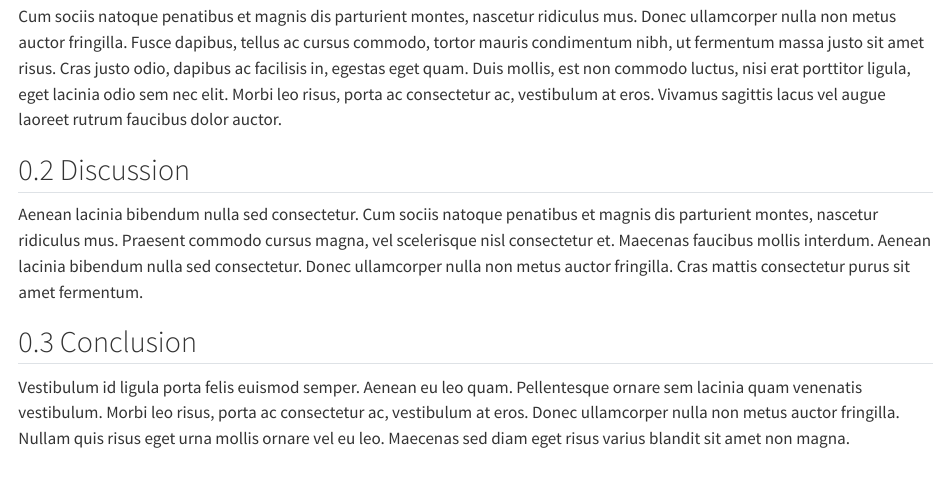
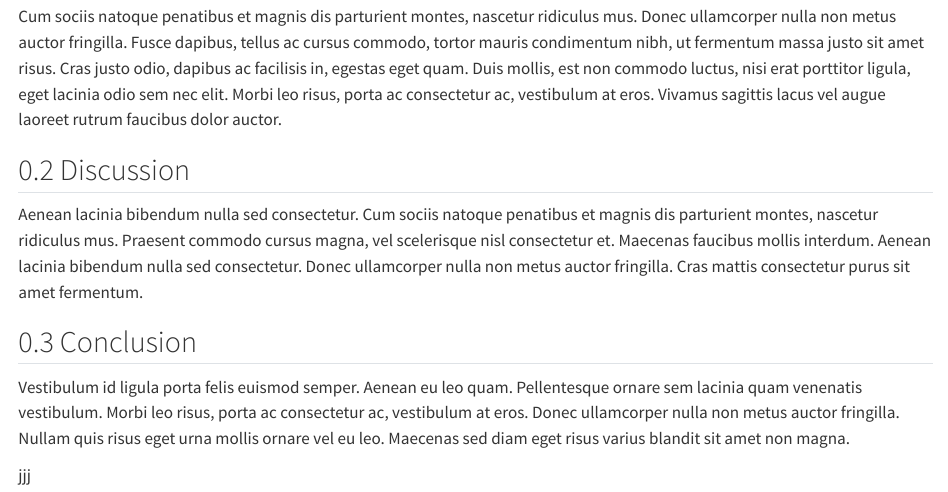
Before and after one commit to agjest/first_repo_msb105h25, a Quarto document (main_doc.qmd): the page in a window 1100 px wide, from 130 px down. Rendered offline with R 4.5, knitr and Pandoc in place of Quarto, with nearby package versions.

Commit message:
test soft wrap

```diff
--- a/main_doc.qmd
+++ b/main_doc.qmd
@@ -15,3 +15,5 @@ Aenean lacinia bibendum nulla sed consectetur. Cum sociis natoque penatibus et m
 ## Conclusion
 
 Vestibulum id ligula porta felis euismod semper. Aenean eu leo quam. Pellentesque ornare sem lacinia quam venenatis vestibulum. Morbi leo risus, porta ac consectetur ac, vestibulum at eros. Donec ullamcorper nulla non metus auctor fringilla. Nullam quis risus eget urna mollis ornare vel eu leo. Maecenas sed diam eget risus varius blandit sit amet non magna.
+
+jjj
```
